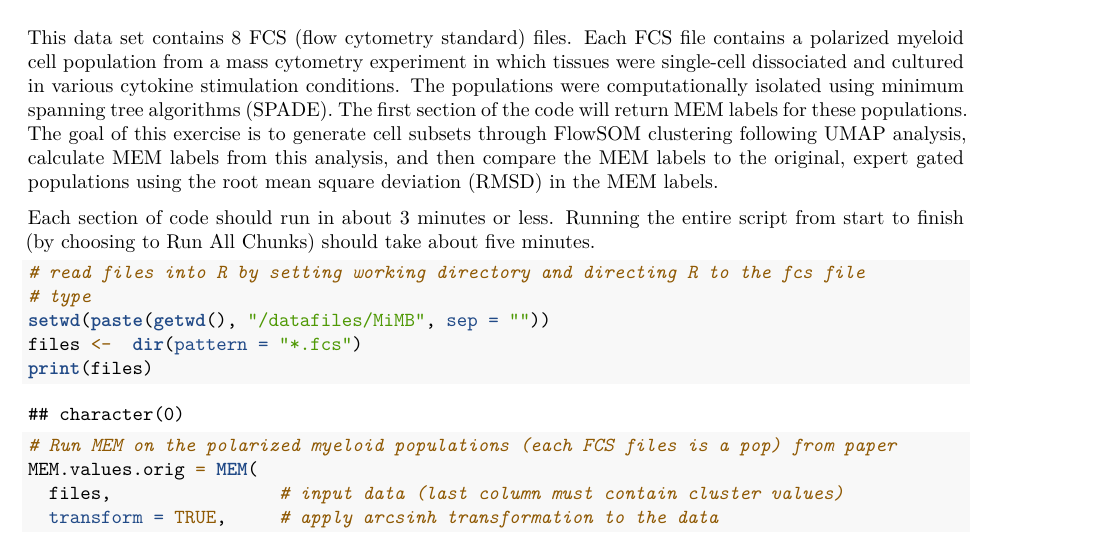
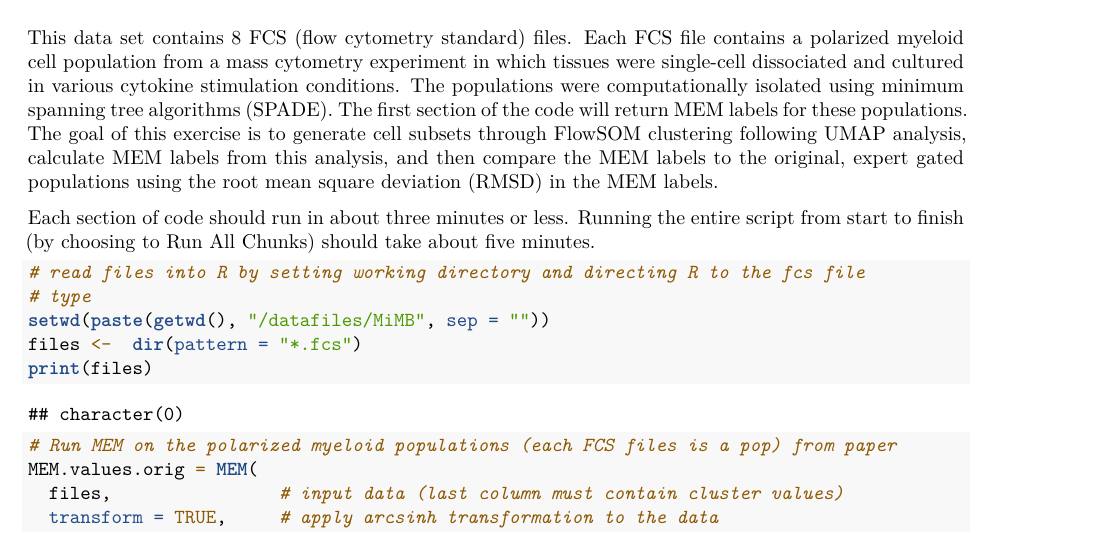
Before and after one commit to cytolab/MEM-examples, an R Markdown document (06_polarized_myeloid_example.Rmd): part of page 1 of 5, cut so that both start at the same text. Rendered offline with R 4.5, knitr and Pandoc, then LaTeX, with nearby package versions; some code elsewhere in the file could not run offline.

Commit message:
Text edits

````diff
--- a/06_polarized_myeloid_example.Rmd
+++ b/06_polarized_myeloid_example.Rmd
@@ -13,7 +13,7 @@ editor_options:
 
 This data set contains 8 FCS (flow cytometry standard) files. Each FCS file contains a polarized myeloid cell population from a mass cytometry experiment in which tissues were single-cell dissociated and cultured in various cytokine stimulation conditions. The populations were computationally isolated using minimum spanning tree algorithms (SPADE). The first section of the code will return MEM labels for these populations. The goal of this exercise is to generate cell subsets through FlowSOM clustering following UMAP analysis, calculate MEM labels from this analysis, and then compare the MEM labels to the original, expert gated populations using the root mean square deviation (RMSD) in the MEM labels.
 
-Each section of code should run in about 3 minutes or less. Running the entire script from start to finish (by choosing to Run All Chunks) should take about five minutes.
+Each section of code should run in about three minutes or less. Running the entire script from start to finish (by choosing to Run All Chunks) should take about five minutes.
 
 ```{r setup, include=FALSE}
 # Load all libraries
````
Also changed, not shown: 06_polarized_myeloid_example.Rmd (2 more changed lines).
